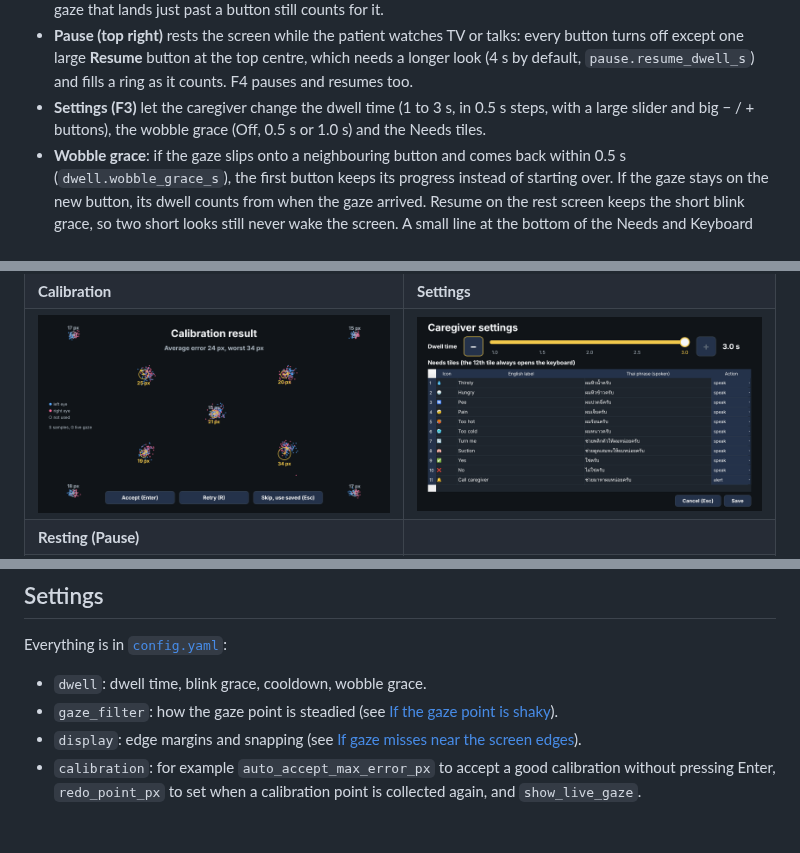
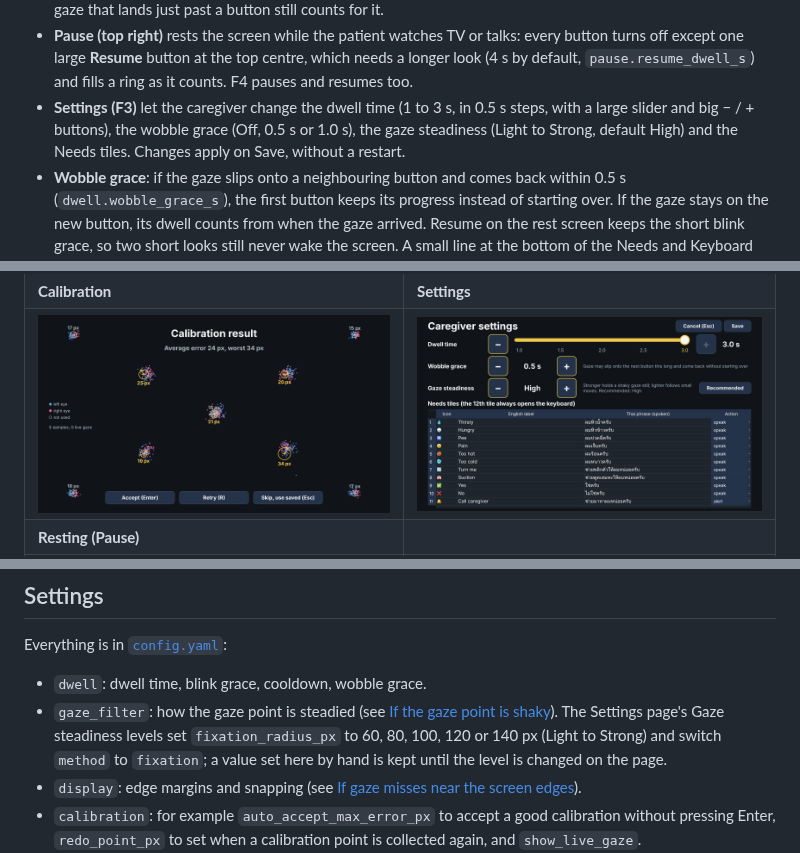
Before and after one commit to ton-nattapat/Commu-Aid-EyeTrack, a Markdown page: README.md, 3 parts joined by grey strips. Rendered like a GitHub page; pictures changed too: docs/screenshots/5-settings.png; blank space fills up the shorter version.

```diff
--- a/README.md
+++ b/README.md
@@ -23,7 +23,8 @@ in 0.5 s steps) to choose it. The app shows the English text and speaks it in Th
   turns off except one large **Resume** button at the top centre, which needs a longer look
   (4 s by default, `pause.resume_dwell_s`) and fills a ring as it counts. F4 pauses and resumes too.
 - **Settings (F3)** let the caregiver change the dwell time (1 to 3 s, in 0.5 s steps, with a large
-  slider and big − / + buttons), the wobble grace (Off, 0.5 s or 1.0 s) and the Needs tiles.
+  slider and big − / + buttons), the wobble grace (Off, 0.5 s or 1.0 s), the gaze steadiness
+  (Light to Strong, default High) and the Needs tiles. Changes apply on Save, without a restart.
 - **Wobble grace**: if the gaze slips onto a neighbouring button and comes back within 0.5 s
   (`dwell.wobble_grace_s`), the first button keeps its progress instead of starting over.
   If the gaze stays on the new button, its dwell counts from when the gaze arrived. Resume on
@@ -256,6 +257,9 @@ Everything is in [`config.yaml`](config.yaml):
 
 - `dwell`: dwell time, blink grace, cooldown, wobble grace.
 - `gaze_filter`: how the gaze point is steadied (see [If the gaze point is shaky](#if-the-gaze-point-is-shaky)).
+  The Settings page's Gaze steadiness levels set `fixation_radius_px` to 60, 80, 100, 120 or 140 px
+  (Light to Strong) and switch `method` to `fixation`; a value set here by hand is kept until
+  the level is changed on the page.
 - `display`: edge margins and snapping (see [If gaze misses near the screen edges](#if-gaze-misses-near-the-screen-edges)).
 - `calibration`: for example `auto_accept_max_error_px` to accept a good calibration without
   pressing Enter, `redo_point_px` to set when a calibration point is collected again, and
```
Also changed, not shown: other parts of README.md (+2 -2 lines), docs/plans/09-gaze-filter-settings.md (+18 -49 lines), 4 other files.
